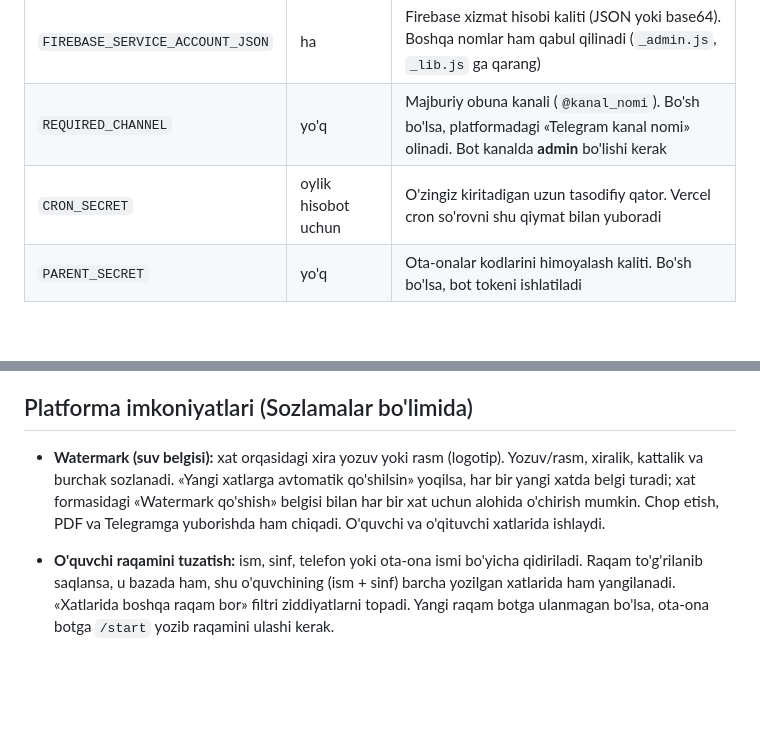
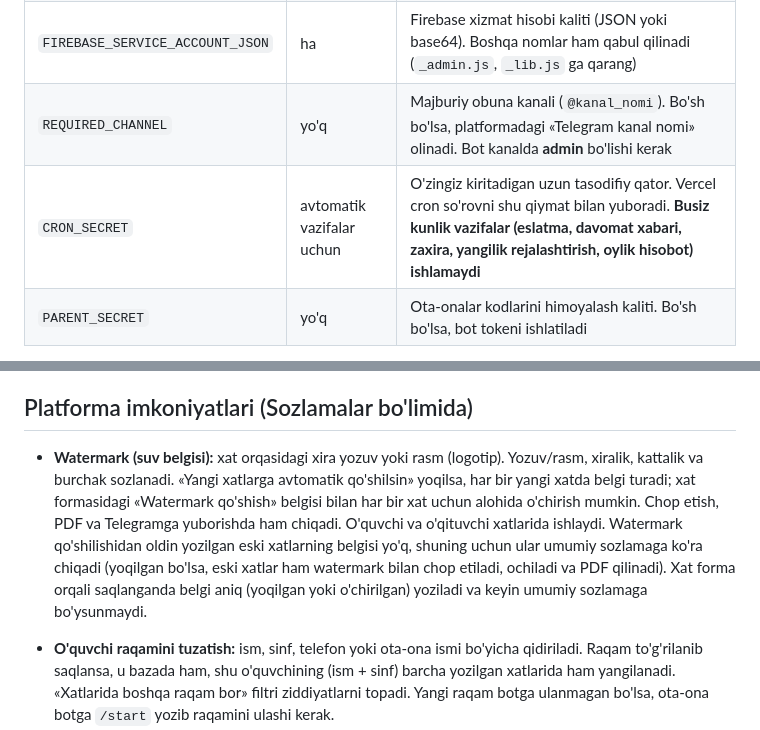
Before and after one commit to idrizmedia-netizen/28-maktab, a Markdown page: README.md, 2 parts joined by grey strips. Rendered like a GitHub page; blank space fills up the shorter version.

```diff
--- a/README.md
+++ b/README.md
@@ -33,7 +35,7 @@ Sayt: https://28maktab.uz
 | `TELEGRAM_WEBHOOK_SECRET` | ha | Webhook siri: faqat lotin harflari, raqam, `_` va `-`. `setWebhook` dagi `secret_token` bilan **aynan bir xil** bo'lishi shart |
 | `FIREBASE_SERVICE_ACCOUNT_JSON` | ha | Firebase xizmat hisobi kaliti (JSON yoki base64). Boshqa nomlar ham qabul qilinadi (`_admin.js`, `_lib.js` ga qarang) |
 | `REQUIRED_CHANNEL` | yo'q | Majburiy obuna kanali (`@kanal_nomi`). Bo'sh bo'lsa, platformadagi «Telegram kanal nomi» olinadi. Bot kanalda **admin** bo'lishi kerak |
-| `CRON_SECRET` | oylik hisobot uchun | O'zingiz kiritadigan uzun tasodifiy qator. Vercel cron so'rovni shu qiymat bilan yuboradi |
+| `CRON_SECRET` | avtomatik vazifalar uchun | O'zingiz kiritadigan uzun tasodifiy qator. Vercel cron so'rovni shu qiymat bilan yuboradi. **Busiz kunlik vazifalar (eslatma, davomat xabari, zaxira, yangilik rejalashtirish, oylik hisobot) ishlamaydi** |
 | `PARENT_SECRET` | yo'q | Ota-onalar kodlarini himoyalash kaliti. Bo'sh bo'lsa, bot tokeni ishlatiladi |
 
 O'zgaruvchini o'zgartirgach, loyihani **qayta deploy** qiling (Deployments → ⋯ → Redeploy). Vercel o'zgarishni faqat yangi deploydan boshlab qo'llaydi.
@@ -64,7 +66,7 @@ Rollar: `owner` (asosiy admin), `full`, `viewer`, `homeroom` (sinf rahbari), `at
 
 ## Platforma imkoniyatlari (Sozlamalar bo'limida)
 
-- **Watermark (suv belgisi):** xat orqasidagi xira yozuv yoki rasm (logotip). Yozuv/rasm, xiralik, kattalik va burchak sozlanadi. «Yangi xatlarga avtomatik qo'shilsin» yoqilsa, har bir yangi xatda belgi turadi; xat formasidagi «Watermark qo'shish» belgisi bilan har bir xat uchun alohida o'chirish mumkin. Chop etish, PDF va Telegramga yuborishda ham chiqadi. O'quvchi va o'qituvchi xatlarida ishlaydi.
+- **Watermark (suv belgisi):** xat orqasidagi xira yozuv yoki rasm (logotip). Yozuv/rasm, xiralik, kattalik va burchak sozlanadi. «Yangi xatlarga avtomatik qo'shilsin» yoqilsa, har bir yangi xatda belgi turadi; xat formasidagi «Watermark qo'shish» belgisi bilan har bir xat uchun alohida o'chirish mumkin. Chop etish, PDF va Telegramga yuborishda ham chiqadi. O'quvchi va o'qituvchi xatlarida ishlaydi. Watermark qo'shilishidan oldin yozilgan eski xatlarning belgisi yo'q, shuning uchun ular umumiy sozlamaga ko'ra chiqadi (yoqilgan bo'lsa, eski xatlar ham watermark bilan chop etiladi, ochiladi va PDF qilinadi). Xat forma orqali saqlanganda belgi aniq (yoqilgan yoki o'chirilgan) yoziladi va keyin umumiy sozlamaga bo'ysunmaydi.
 - **O'quvchi raqamini tuzatish:** ism, sinf, telefon yoki ota-ona ismi bo'yicha qidiriladi. Raqam to'g'rilanib saqlansa, u bazada ham, shu o'quvchining (ism + sinf) barcha yozilgan xatlarida ham yangilanadi. «Xatlarida boshqa raqam bor» filtri ziddiyatlarni topadi. Yangi raqam botga ulanmagan bo'lsa, ota-ona botga `/start` yozib raqamini ulashi kerak.
 
 - **Xatlar arxivi (Zaxira va arxiv):** xatlar bitta Firestore hujjatida turadi (chegarasi 1 MB). Kartada hajm o'lchagichi va o'quv yillari bo'yicha xatlar soni ko'rinadi. O'tgan o'quv yili (1-sentabrdan 31-avgustgacha) xatlari «Arxivga ko'chirish» bilan `m28_arch_<yil>` hujjatiga o'tadi: avval arxivga yoziladi, shundan keyingina faol ro'yxatdan olinadi (zaxira fayli ham yuklab olinadi). Arxivlangan xatlar jurnaldan, statistikadan va ota-onalar kabinetidan chiqadi; arxivda ko'rish, CSV yuklash va «Faolga qaytarish» mumkin. Joriy o'quv yili xatlari arxivlanmaydi.
```
Also changed, not shown: other parts of README.md (+16 -4 lines).
